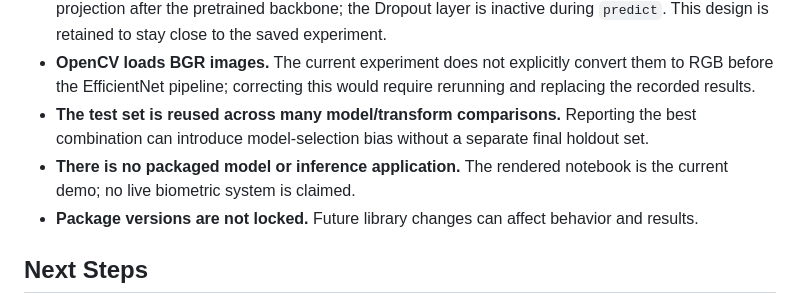
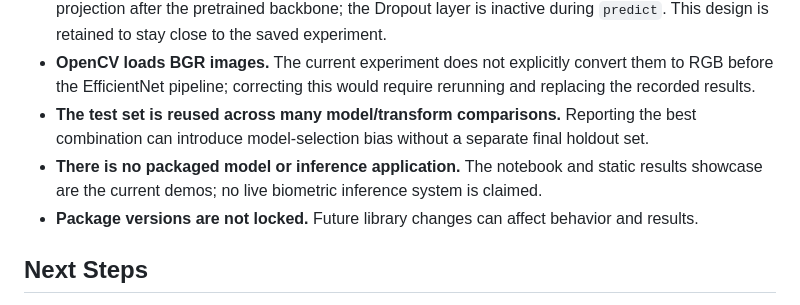
Before and after one commit to prince9939367489/Diffusion-Model-Based-Cancelable-Biometric-Templates, a Markdown page: README.md, the part around the change. GitHub-like rendering.

Commit message:
Clarify public demo scope

```diff
--- a/README.md
+++ b/README.md
@@ -101,7 +101,7 @@ These controls reduce accidental variation; they do not make the saved results i
 - **The 512-unit Dense layer is not trained.** It is a seeded, randomly initialized nonlinear feature projection after the pretrained backbone; the Dropout layer is inactive during `predict`. This design is retained to stay close to the saved experiment.
 - **OpenCV loads BGR images.** The current experiment does not explicitly convert them to RGB before the EfficientNet pipeline; correcting this would require rerunning and replacing the recorded results.
 - **The test set is reused across many model/transform comparisons.** Reporting the best combination can introduce model-selection bias without a separate final holdout set.
-- **There is no packaged model or inference application.** The rendered notebook is the current demo; no live biometric system is claimed.
+- **There is no packaged model or inference application.** The notebook and static results showcase are the current demos; no live biometric inference system is claimed.
 - **Package versions are not locked.** Future library changes can affect behavior and results.
 
 ## Next Steps
```
